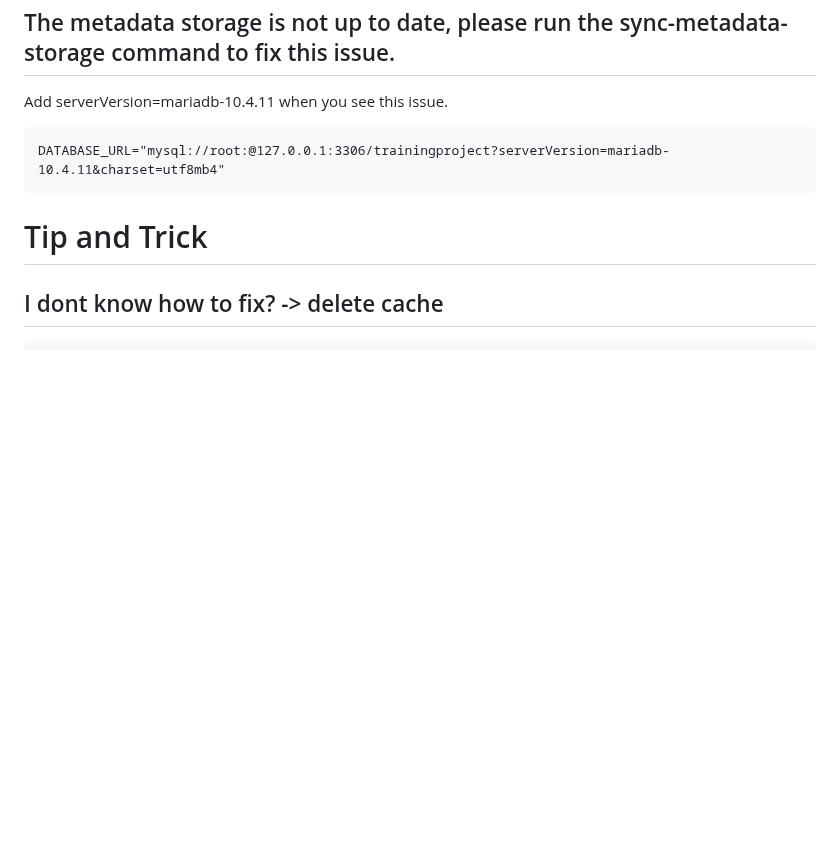
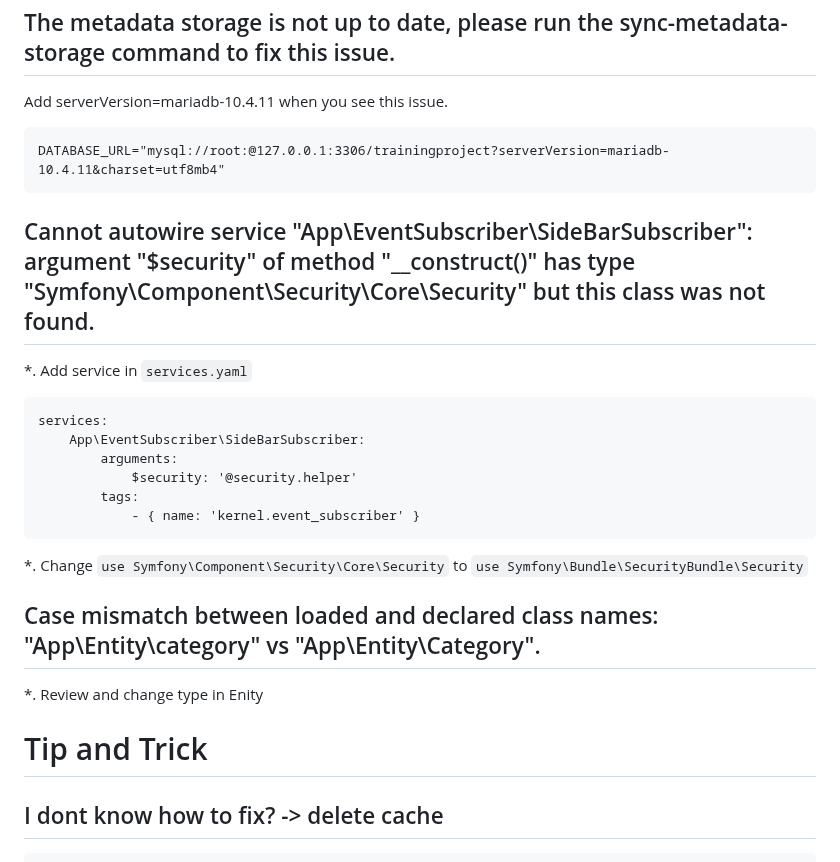
Before and after one commit to TruongNguyenVo/NT-TeamWork-Management, a Markdown page: README.md, the part around the change. Drawn GitHub-style; blank space fills up the shorter version.

````diff
--- a/README.md
+++ b/README.md
@@ -33,6 +33,20 @@ Add serverVersion=mariadb-10.4.11 when you see this issue.
 ```
 DATABASE_URL="mysql://root:@127.0.0.1:3306/trainingproject?serverVersion=mariadb-10.4.11&charset=utf8mb4"
 ```
+## Cannot autowire service "App\EventSubscriber\SideBarSubscriber": argument "$security" of method "__construct()" has type "Symfony\Component\Security\Core\Security" but this class was not found.
+*. Add service in `services.yaml`
+```
+services:
+    App\EventSubscriber\SideBarSubscriber:
+        arguments:
+            $security: '@security.helper'
+        tags:
+            - { name: 'kernel.event_subscriber' }
+```
+*. Change `use Symfony\Component\Security\Core\Security` to `use Symfony\Bundle\SecurityBundle\Security`
+
+## Case mismatch between loaded and declared class names: "App\Entity\category" vs "App\Entity\Category".
+*. Review and change type in Enity
 # Tip and Trick
 ## I dont know how to fix? -> delete cache
 ```
````
